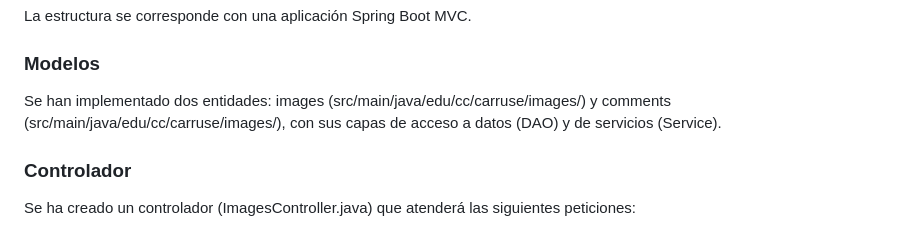
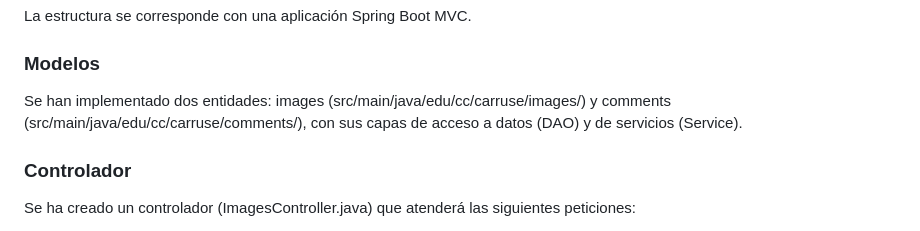
Before and after one commit to MII-CC-2023/microservices_gcp, a Markdown page: comments/Readme.md, the part around the change. GitHub-like rendering.

Commit message:
comments Readme update

```diff
--- a/comments/Readme.md
+++ b/comments/Readme.md
@@ -6,7 +6,7 @@ Este código se corresponde con una aplicación en Spring que consiste en un vis
 La estructura se corresponde con una aplicación Spring Boot MVC.
 
 ### Modelos
-Se han implementado dos entidades: images (src/main/java/edu/cc/carruse/images/) y comments (src/main/java/edu/cc/carruse/images/), con sus capas de acceso a datos (DAO) y de servicios (Service).
+Se han implementado dos entidades: images (src/main/java/edu/cc/carruse/images/) y comments (src/main/java/edu/cc/carruse/comments/), con sus capas de acceso a datos (DAO) y de servicios (Service).
 
 ### Controlador
 
```
